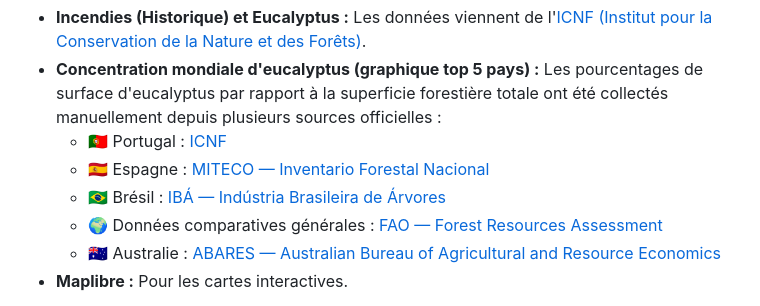
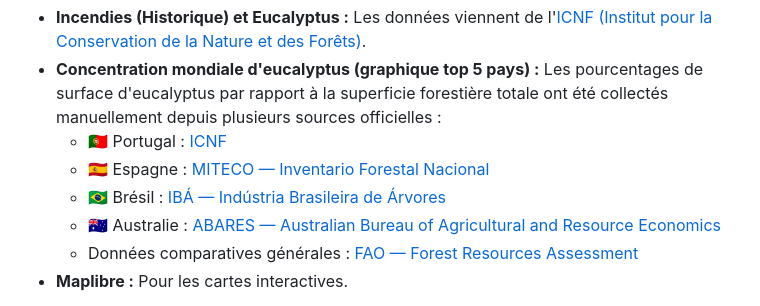
Before and after one commit to Nerolpb/dataviz-portugal-fires, a Markdown page: README.md, the part around the change. GitHub-like rendering.

Commit message:
Fix formatting of comparative data source in README

```diff
--- a/README.md
+++ b/README.md
@@ -23,8 +23,8 @@ Pour prouver ce lien, nous utilisons des données publiques qui proviennent d'in
   * 🇵🇹 Portugal : [ICNF](https://geocatalogo.icnf.pt/catalogo_tema3.html)
   * 🇪🇸 Espagne : [MITECO — Inventario Forestal Nacional](https://www.miteco.gob.es/es/biodiversidad/temas/inventarios-nacionales/inventario-forestal-nacional.html)
   * 🇧🇷 Brésil : [IBÁ — Indústria Brasileira de Árvores](https://iba.org)
-  * 🌍 Données comparatives générales : [FAO — Forest Resources Assessment](https://www.fao.org/forest-resources-assessment/en/)
   * 🇦🇺 Australie : [ABARES — Australian Bureau of Agricultural and Resource Economics](https://www.agriculture.gov.au/abares/research-topics/forests)
+  * Données comparatives générales : [FAO — Forest Resources Assessment](https://www.fao.org/forest-resources-assessment/en/)
 * **Maplibre :** Pour les cartes interactives.
 
 **Quels sont les biais ou les problèmes rencontrés ?**
```
